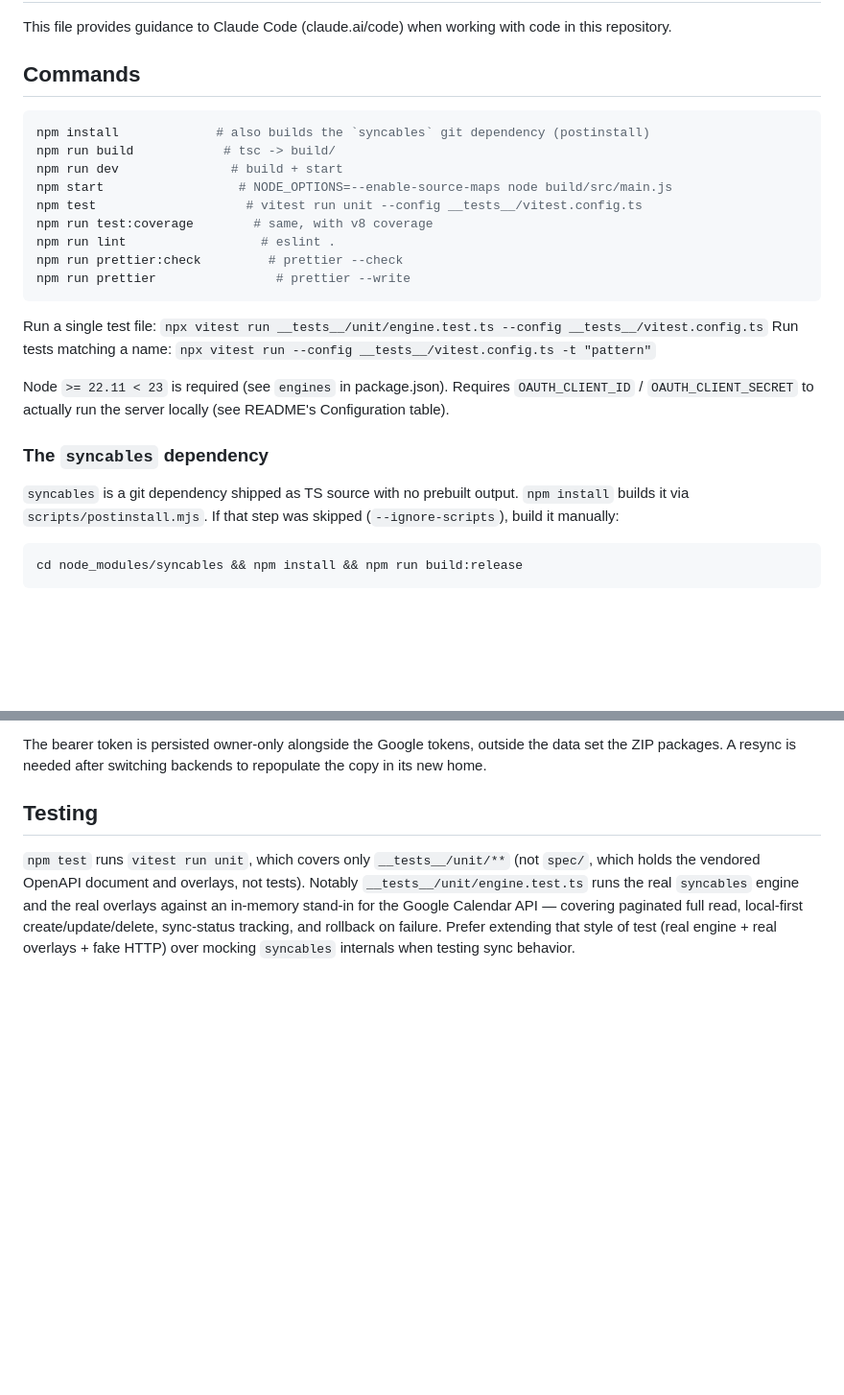
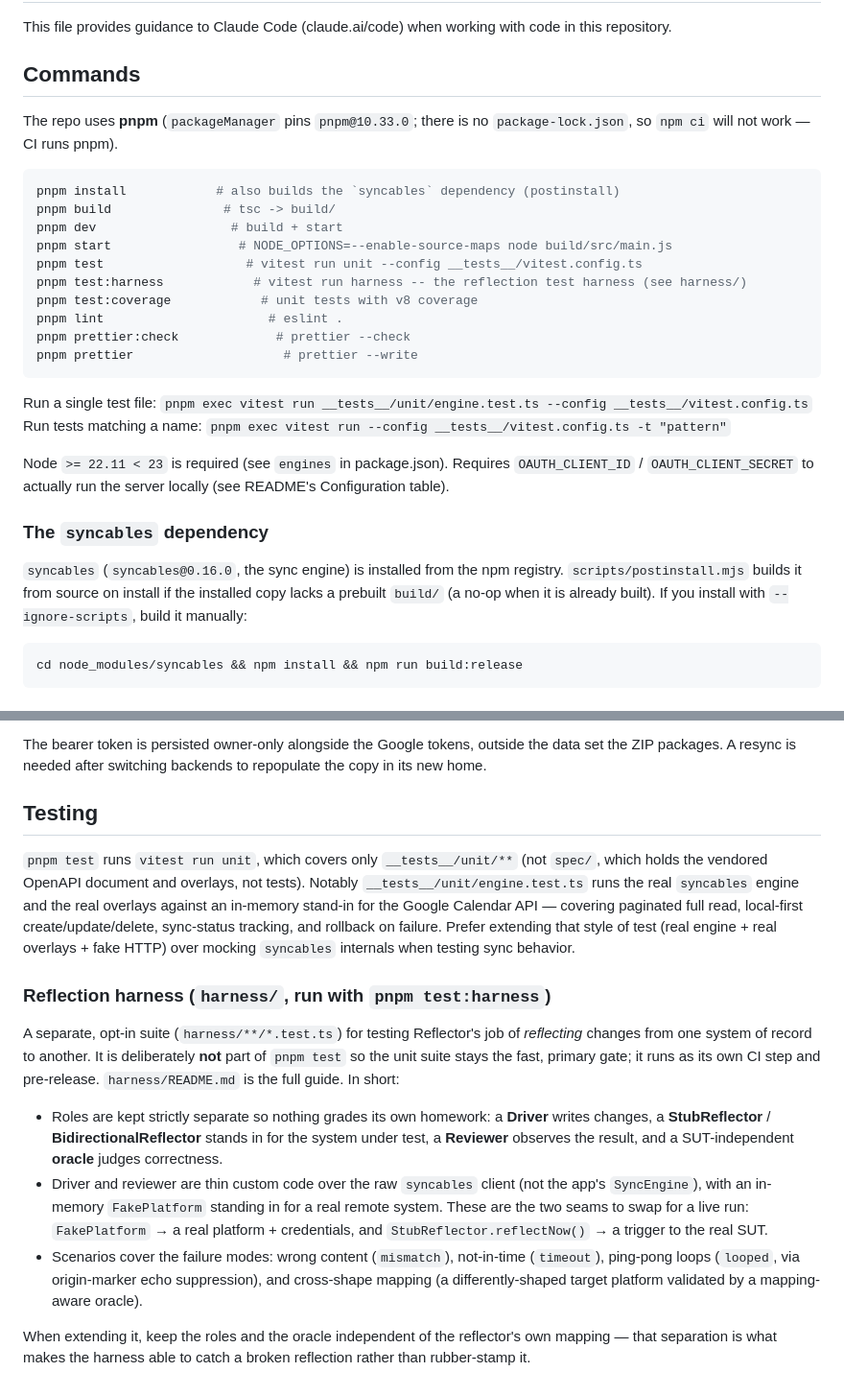
Before and after one commit to localthought/reflector, a Markdown page: CLAUDE.md, 2 parts joined by grey strips. Shown at 96% size. Rendered like a GitHub page; blank space fills up the shorter version.

Commit message:
Update CLAUDE.md for current repo state (pnpm + harness)
- Commands now use pnpm (the repo pins packageManager pnpm@10.33.0 and has no
  package-lock.json); add the test:harness script and note npm ci won't work.
- Correct the syncables note: it's a registry dependency (syncables@0.16.0),
  built from source by scripts/postinstall.mjs only when not already prebuilt.
- Document the reflection harness under Testing: the separate opt-in suite,
  its role separation (driver / SUT stand-in / reviewer / independent oracle),
  the two seams to swap for a live run, and the failure modes it covers
  (mismatch, timeout, loop/echo, cross-shape mapping).

Co-Authored-By: Claude Opus 4.8 <noreply@anthropic.com>
Claude-Session: https://claude.ai/code/session_01RazzYwG43ojdSKy8nxsMNX

````diff
--- a/CLAUDE.md
+++ b/CLAUDE.md
@@ -4,26 +4,29 @@ This file provides guidance to Claude Code (claude.ai/code) when working with co
 
 ## Commands
 
+The repo uses **pnpm** (`packageManager` pins `pnpm@10.33.0`; there is no `package-lock.json`, so `npm ci` will not work — CI runs pnpm).
+
 ```sh
-npm install             # also builds the `syncables` git dependency (postinstall)
-npm run build            # tsc -> build/
-npm run dev               # build + start
-npm start                  # NODE_OPTIONS=--enable-source-maps node build/src/main.js
-npm test                    # vitest run unit --config __tests__/vitest.config.ts
-npm run test:coverage        # same, with v8 coverage
-npm run lint                  # eslint .
-npm run prettier:check         # prettier --check
-npm run prettier                # prettier --write
+pnpm install            # also builds the `syncables` dependency (postinstall)
+pnpm build               # tsc -> build/
+pnpm dev                  # build + start
+pnpm start                 # NODE_OPTIONS=--enable-source-maps node build/src/main.js
+pnpm test                   # vitest run unit --config __tests__/vitest.config.ts
+pnpm test:harness            # vitest run harness -- the reflection test harness (see harness/)
+pnpm test:coverage            # unit tests with v8 coverage
+pnpm lint                      # eslint .
+pnpm prettier:check             # prettier --check
+pnpm prettier                    # prettier --write
 ```
 
-Run a single test file: `npx vitest run __tests__/unit/engine.test.ts --config __tests__/vitest.config.ts`
-Run tests matching a name: `npx vitest run --config __tests__/vitest.config.ts -t "pattern"`
+Run a single test file: `pnpm exec vitest run __tests__/unit/engine.test.ts --config __tests__/vitest.config.ts`
+Run tests matching a name: `pnpm exec vitest run --config __tests__/vitest.config.ts -t "pattern"`
 
 Node `>= 22.11 < 23` is required (see `engines` in package.json). Requires `OAUTH_CLIENT_ID` / `OAUTH_CLIENT_SECRET` to actually run the server locally (see README's Configuration table).
 
 ### The `syncables` dependency
 
-`syncables` is a git dependency shipped as TS source with no prebuilt output. `npm install` builds it via `scripts/postinstall.mjs`. If that step was skipped (`--ignore-scripts`), build it manually:
+`syncables` (`syncables@0.16.0`, the sync engine) is installed from the npm registry. `scripts/postinstall.mjs` builds it from source on install if the installed copy lacks a prebuilt `build/` (a no-op when it is already built). If you install with `--ignore-scripts`, build it manually:
 
 ```sh
 cd node_modules/syncables && npm install && npm run build:release
@@ -96,4 +99,14 @@ The bearer token is persisted owner-only alongside the Google tokens, outside th
 
 ## Testing
 
-`npm test` runs `vitest run unit`, which covers only `__tests__/unit/**` (not `spec/`, which holds the vendored OpenAPI document and overlays, not tests). Notably `__tests__/unit/engine.test.ts` runs the real `syncables` engine and the real overlays against an in-memory stand-in for the Google Calendar API — covering paginated full read, local-first create/update/delete, sync-status tracking, and rollback on failure. Prefer extending that style of test (real engine + real overlays + fake HTTP) over mocking `syncables` internals when testing sync behavior.
+`pnpm test` runs `vitest run unit`, which covers only `__tests__/unit/**` (not `spec/`, which holds the vendored OpenAPI document and overlays, not tests). Notably `__tests__/unit/engine.test.ts` runs the real `syncables` engine and the real overlays against an in-memory stand-in for the Google Calendar API — covering paginated full read, local-first create/update/delete, sync-status tracking, and rollback on failure. Prefer extending that style of test (real engine + real overlays + fake HTTP) over mocking `syncables` internals when testing sync behavior.
+
+### Reflection harness (`harness/`, run with `pnpm test:harness`)
+
+A separate, opt-in suite (`harness/**/*.test.ts`) for testing Reflector's job of *reflecting* changes from one system of record to another. It is deliberately **not** part of `pnpm test` so the unit suite stays the fast, primary gate; it runs as its own CI step and pre-release. `harness/README.md` is the full guide. In short:
+
+- Roles are kept strictly separate so nothing grades its own homework: a **Driver** writes changes, a **StubReflector** / **BidirectionalReflector** stands in for the system under test, a **Reviewer** observes the result, and a SUT-independent **oracle** judges correctness.
+- Driver and reviewer are thin custom code over the raw `syncables` client (not the app's `SyncEngine`), with an in-memory `FakePlatform` standing in for a real remote system. These are the two seams to swap for a live run: `FakePlatform` → a real platform + credentials, and `StubReflector.reflectNow()` → a trigger to the real SUT.
+- Scenarios cover the failure modes: wrong content (`mismatch`), not-in-time (`timeout`), ping-pong loops (`looped`, via origin-marker echo suppression), and cross-shape mapping (a differently-shaped target platform validated by a mapping-aware oracle).
+
+When extending it, keep the roles and the oracle independent of the reflector's own mapping — that separation is what makes the harness able to catch a broken reflection rather than rubber-stamp it.
````
